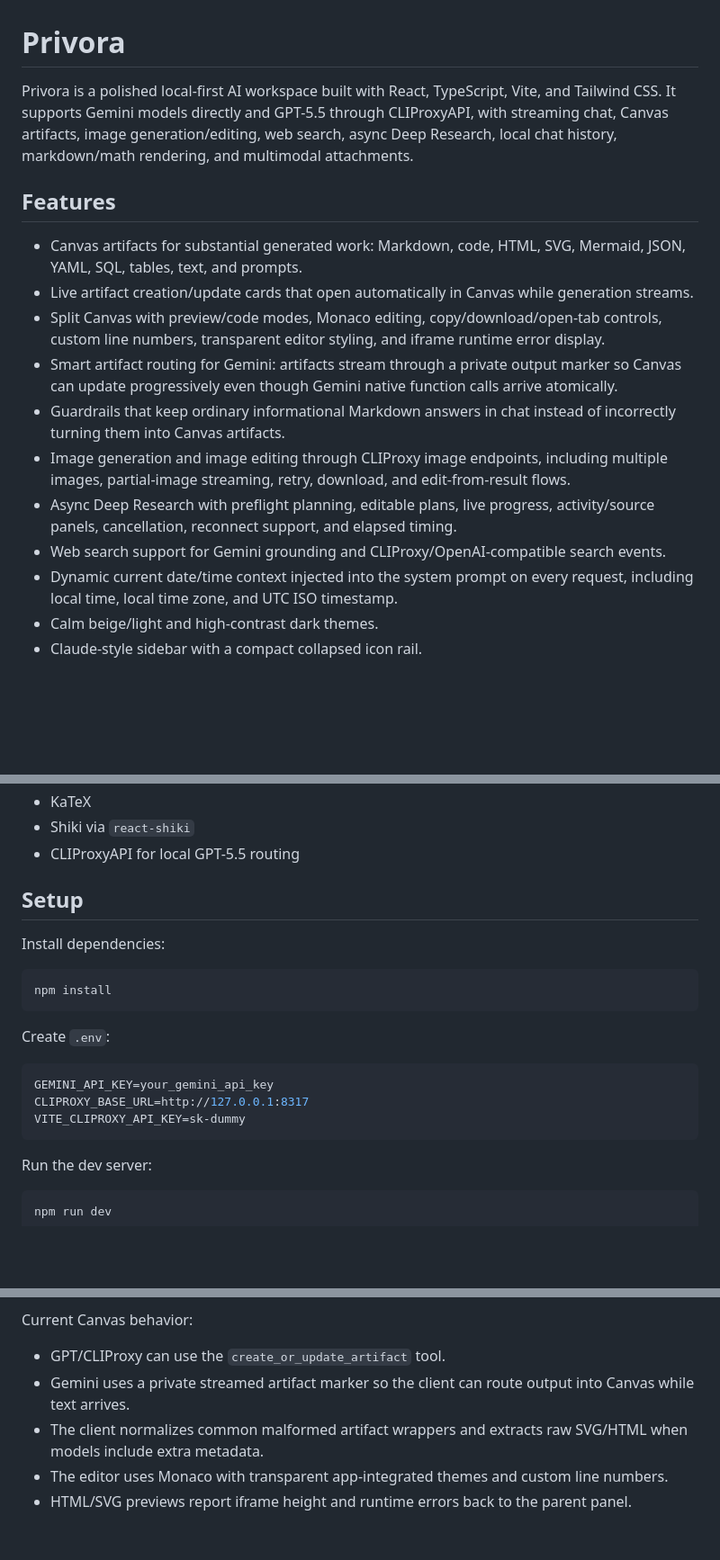
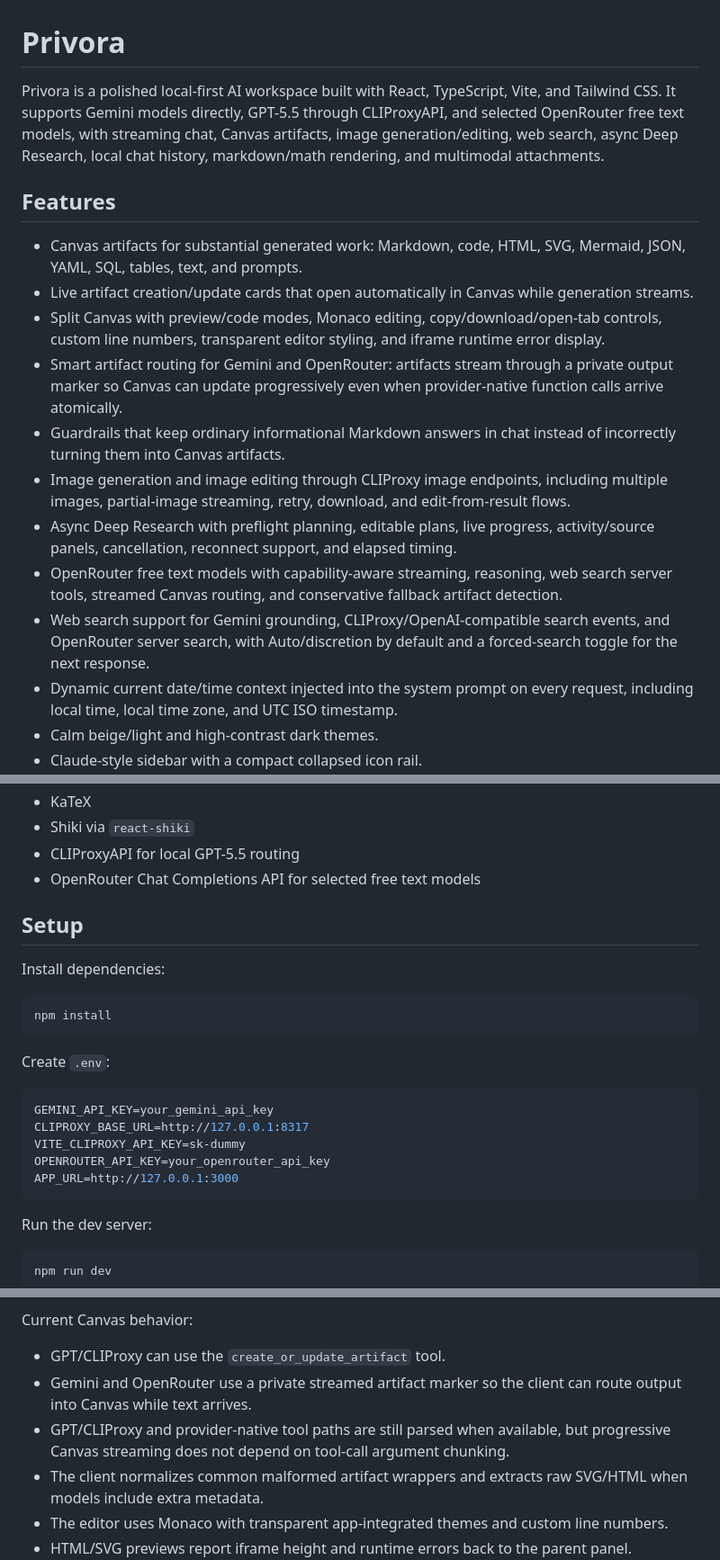
Before and after one commit to MohammedSafwan10/ai, a Markdown page: README.md, 3 parts joined by grey strips. Shown at 90% size. GitHub-like rendering; blank space fills up the shorter version.

Commit message:
Document OpenRouter support

````diff
--- a/README.md
+++ b/README.md
@@ -1,17 +1,18 @@
 # Privora
 
-Privora is a polished local-first AI workspace built with React, TypeScript, Vite, and Tailwind CSS. It supports Gemini models directly and GPT-5.5 through CLIProxyAPI, with streaming chat, Canvas artifacts, image generation/editing, web search, async Deep Research, local chat history, markdown/math rendering, and multimodal attachments.
+Privora is a polished local-first AI workspace built with React, TypeScript, Vite, and Tailwind CSS. It supports Gemini models directly, GPT-5.5 through CLIProxyAPI, and selected OpenRouter free text models, with streaming chat, Canvas artifacts, image generation/editing, web search, async Deep Research, local chat history, markdown/math rendering, and multimodal attachments.
 
 ## Features
 
 - Canvas artifacts for substantial generated work: Markdown, code, HTML, SVG, Mermaid, JSON, YAML, SQL, tables, text, and prompts.
 - Live artifact creation/update cards that open automatically in Canvas while generation streams.
 - Split Canvas with preview/code modes, Monaco editing, copy/download/open-tab controls, custom line numbers, transparent editor styling, and iframe runtime error display.
-- Smart artifact routing for Gemini: artifacts stream through a private output marker so Canvas can update progressively even though Gemini native function calls arrive atomically.
+- Smart artifact routing for Gemini and OpenRouter: artifacts stream through a private output marker so Canvas can update progressively even when provider-native function calls arrive atomically.
 - Guardrails that keep ordinary informational Markdown answers in chat instead of incorrectly turning them into Canvas artifacts.
 - Image generation and image editing through CLIProxy image endpoints, including multiple images, partial-image streaming, retry, download, and edit-from-result flows.
 - Async Deep Research with preflight planning, editable plans, live progress, activity/source panels, cancellation, reconnect support, and elapsed timing.
-- Web search support for Gemini grounding and CLIProxy/OpenAI-compatible search events.
+- OpenRouter free text models with capability-aware streaming, reasoning, web search server tools, streamed Canvas routing, and conservative fallback artifact detection.
+- Web search support for Gemini grounding, CLIProxy/OpenAI-compatible search events, and OpenRouter server search, with Auto/discretion by default and a forced-search toggle for the next response.
 - Dynamic current date/time context injected into the system prompt on every request, including local time, local time zone, and UTC ISO timestamp.
 - Calm beige/light and high-contrast dark themes.
 - Claude-style sidebar with a compact collapsed icon rail.
@@ -40,6 +41,7 @@ Privora is a polished local-first AI workspace built with React, TypeScript, Vit
 - KaTeX
 - Shiki via `react-shiki`
 - CLIProxyAPI for local GPT-5.5 routing
+- OpenRouter Chat Completions API for selected free text models
 
 ## Setup
 
@@ -55,6 +57,8 @@ Create `.env`:
 GEMINI_API_KEY=your_gemini_api_key
 CLIPROXY_BASE_URL=http://127.0.0.1:8317
 VITE_CLIPROXY_API_KEY=sk-dummy
+OPENROUTER_API_KEY=your_openrouter_api_key
+APP_URL=http://127.0.0.1:3000
 ```
 
 Run the dev server:
@@ -112,7 +146,8 @@ Artifacts are used when the user asks for substantial reusable content rather th
 Current Canvas behavior:
 
 - GPT/CLIProxy can use the `create_or_update_artifact` tool.
-- Gemini uses a private streamed artifact marker so the client can route output into Canvas while text arrives.
+- Gemini and OpenRouter use a private streamed artifact marker so the client can route output into Canvas while text arrives.
+- GPT/CLIProxy and provider-native tool paths are still parsed when available, but progressive Canvas streaming does not depend on tool-call argument chunking.
 - The client normalizes common malformed artifact wrappers and extracts raw SVG/HTML when models include extra metadata.
 - The editor uses Monaco with transparent app-integrated themes and custom line numbers.
 - HTML/SVG previews report iframe height and runtime errors back to the parent panel.
````
Also changed, not shown: other parts of README.md (+37 -2 lines).
